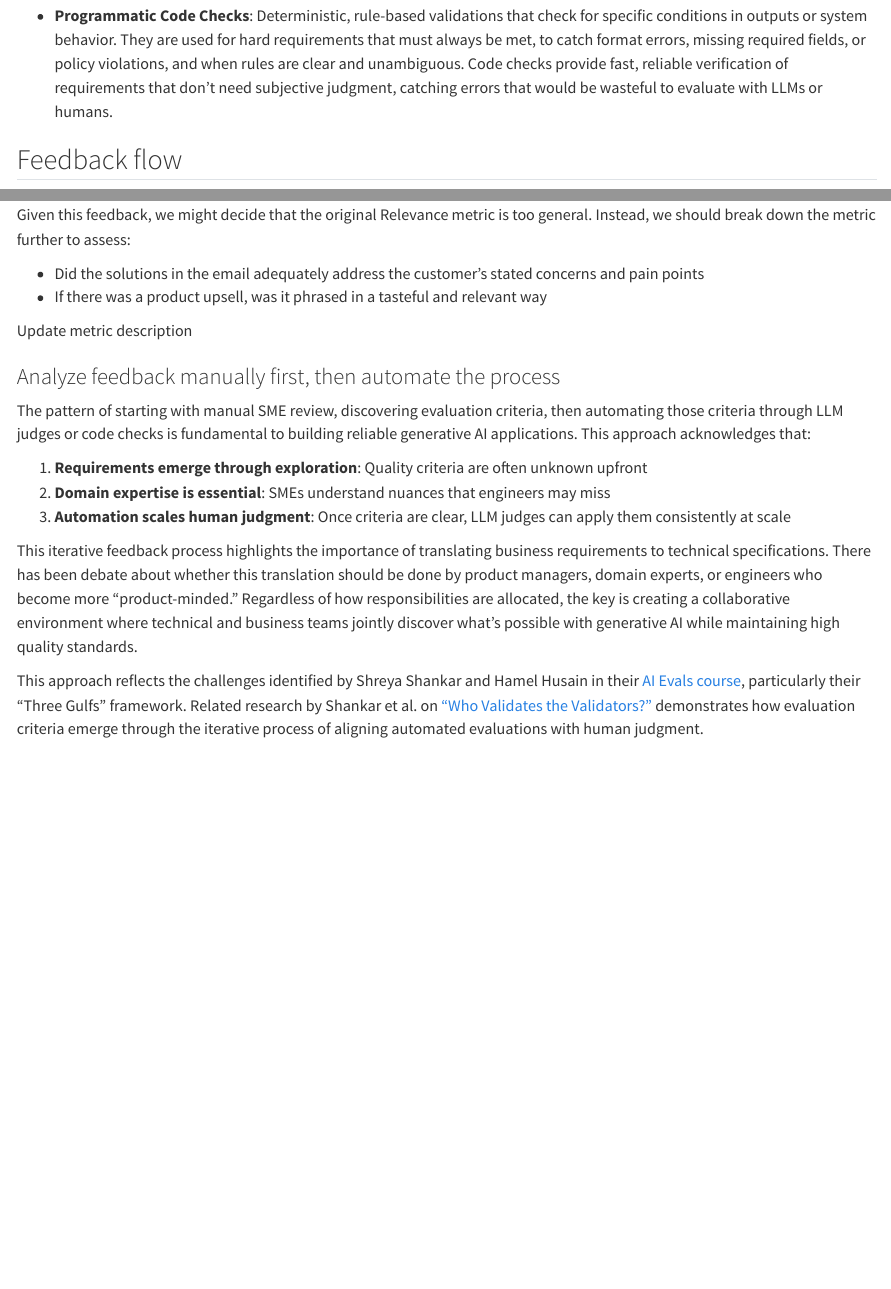
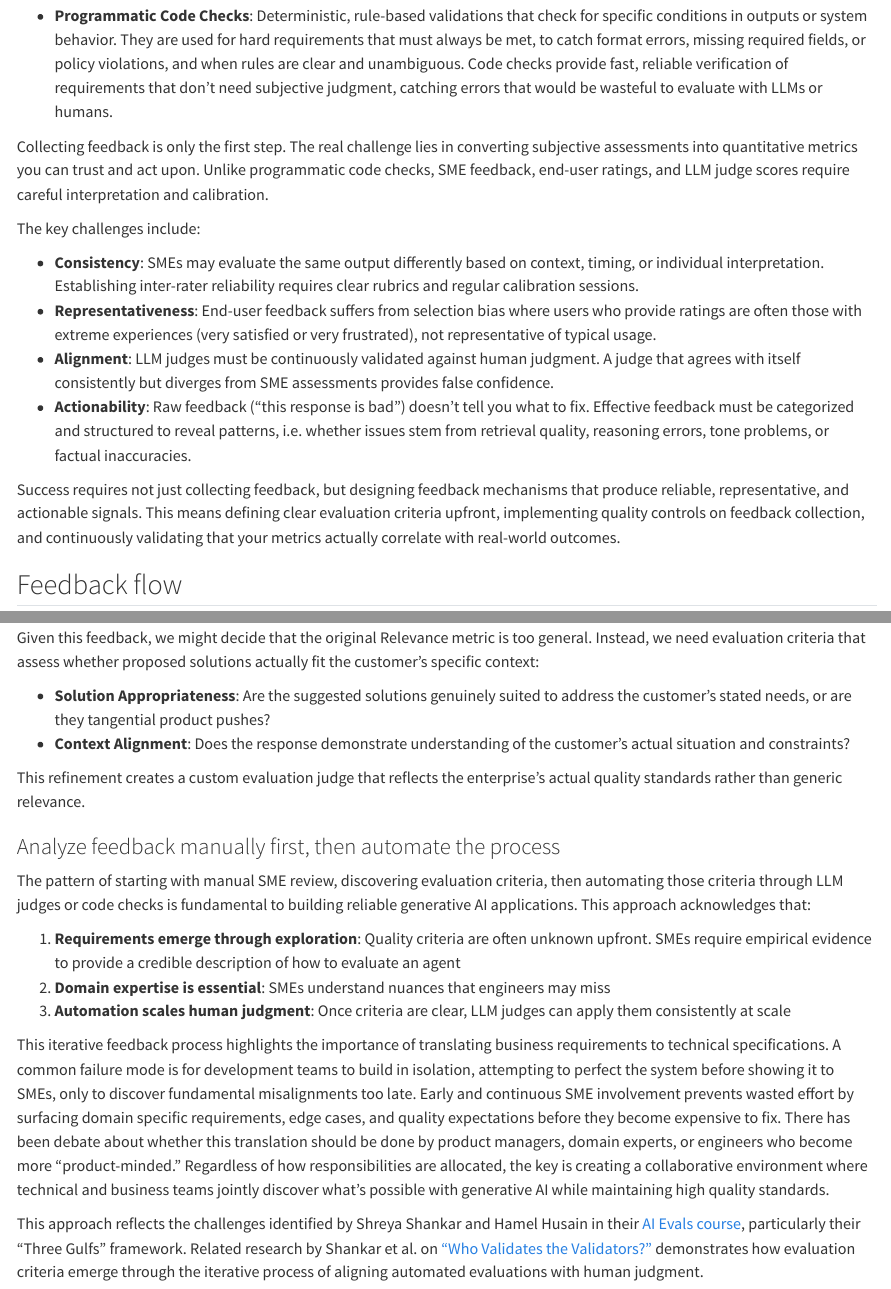
Before and after one commit to dbczumar/ops, a Quarto document (part2/2.3_feedback-principles.qmd): the page in a window 1100 px wide, from 860 px down, and a second part further down, joined at a grey line. Rendered offline with R 4.5, knitr and Pandoc in place of Quarto, with nearby package versions.

Commit message:
incorporated feedback

```diff
--- a/part2/2.3_feedback-principles.qmd
+++ b/part2/2.3_feedback-principles.qmd
@@ -18,6 +18,16 @@ Given that Generative AI applications blend both software development and machin
 
 - **Programmatic Code Checks**: Deterministic, rule-based validations that check for specific conditions in outputs or system behavior. They are used for hard requirements that must always be met, to catch format errors, missing required fields, or policy violations, and when rules are clear and unambiguous. Code checks provide fast, reliable verification of requirements that don't need subjective judgment, catching errors that would be wasteful to evaluate with LLMs or humans.
 
+Collecting feedback is only the first step. The real challenge lies in converting subjective assessments into quantitative metrics you can trust and act upon. Unlike programmatic code checks, SME feedback, end-user ratings, and LLM judge scores require careful interpretation and calibration.
+
+The key challenges include:
+
+- **Consistency**: SMEs may evaluate the same output differently based on context, timing, or individual interpretation. Establishing inter-rater reliability requires clear rubrics and regular calibration sessions.
+- **Representativeness**: End-user feedback suffers from selection bias where users who provide ratings are often those with extreme experiences (very satisfied or very frustrated), not representative of typical usage.
+- **Alignment**: LLM judges must be continuously validated against human judgment. A judge that agrees with itself consistently but diverges from SME assessments provides false confidence.
+- **Actionability**: Raw feedback ("this response is bad") doesn't tell you what to fix. Effective feedback must be categorized and structured to reveal patterns, i.e. whether issues stem from retrieval quality, reasoning errors, tone problems, or factual inaccuracies.
+
+Success requires not just collecting feedback, but designing feedback mechanisms that produce reliable, representative, and actionable signals. This means defining clear evaluation criteria upfront, implementing quality controls on feedback collection, and continuously validating that your metrics actually correlate with real-world outcomes.
 
 ## Feedback flow
 
@@ -86,21 +96,22 @@ However, an actual account manager SME might disagree with this feedback and pro
 
 ![SME feedback](./feedback-principles_files/relevance-sme-feedback.png)
 
-Given this feedback, we might decide that the original Relevance metric is too general. Instead, we should break down the metric further to assess:
+Given this feedback, we might decide that the original Relevance metric is too general. Instead, we need evaluation criteria that assess whether proposed solutions actually fit the customer's specific context:
 
-- Did the solutions in the email adequately address the customer's stated concerns and pain points
-- If there was a product upsell, was it phrased in a tasteful and relevant way
+- **Solution Appropriateness**: Are the suggested solutions genuinely suited to address the customer's stated needs, or are they tangential product pushes?
+- **Context Alignment**: Does the response demonstrate understanding of the customer's actual situation and constraints?
 
-Update metric description
+This refinement creates a custom evaluation judge that reflects the enterprise's actual quality standards rather than generic relevance.
 
 ### Analyze feedback manually first, then automate the process
 
 The pattern of starting with manual SME review, discovering evaluation criteria, then automating those criteria through LLM judges or code checks is fundamental to building reliable generative AI applications. This approach acknowledges that:
 
-1. **Requirements emerge through exploration**: Quality criteria are often unknown upfront
+1. **Requirements emerge through exploration**: Quality criteria are often unknown upfront. SMEs require empirical evidence to provide a credible description of how to evaluate an agent
 2. **Domain expertise is essential**: SMEs understand nuances that engineers may miss
 3. **Automation scales human judgment**: Once criteria are clear, LLM judges can apply them consistently at scale
 
-This iterative feedback process highlights the importance of translating business requirements to technical specifications. There has been debate about whether this translation should be done by product managers, domain experts, or engineers who become more "product-minded." Regardless of how responsibilities are allocated, the key is creating a collaborative environment where technical and business teams jointly discover what's possible with generative AI while maintaining high quality standards.
+This iterative feedback process highlights the importance of translating business requirements to technical specifications. A common failure mode is for development teams to build in isolation, attempting to perfect the system before showing it to SMEs, only to discover fundamental misalignments too late. Early and continuous SME involvement prevents wasted effort by surfacing domain specific requirements, edge cases, and quality expectations before they become expensive to fix.
+There has been debate about whether this translation should be done by product managers, domain experts, or engineers who become more "product-minded." Regardless of how responsibilities are allocated, the key is creating a collaborative environment where technical and business teams jointly discover what's possible with generative AI while maintaining high quality standards.
 
 This approach reflects the challenges identified by Shreya Shankar and Hamel Husain in their [AI Evals course](https://maven.com/parlance-labs/evals), particularly their "Three Gulfs" framework. Related research by Shankar et al. on ["Who Validates the Validators?"](https://dl.acm.org/doi/10.1145/3654777.3676450) demonstrates how evaluation criteria emerge through the iterative process of aligning automated evaluations with human judgment.
```
Also changed, not shown: part2/2.3_feedback-principles.qmd (2 more changed lines).
